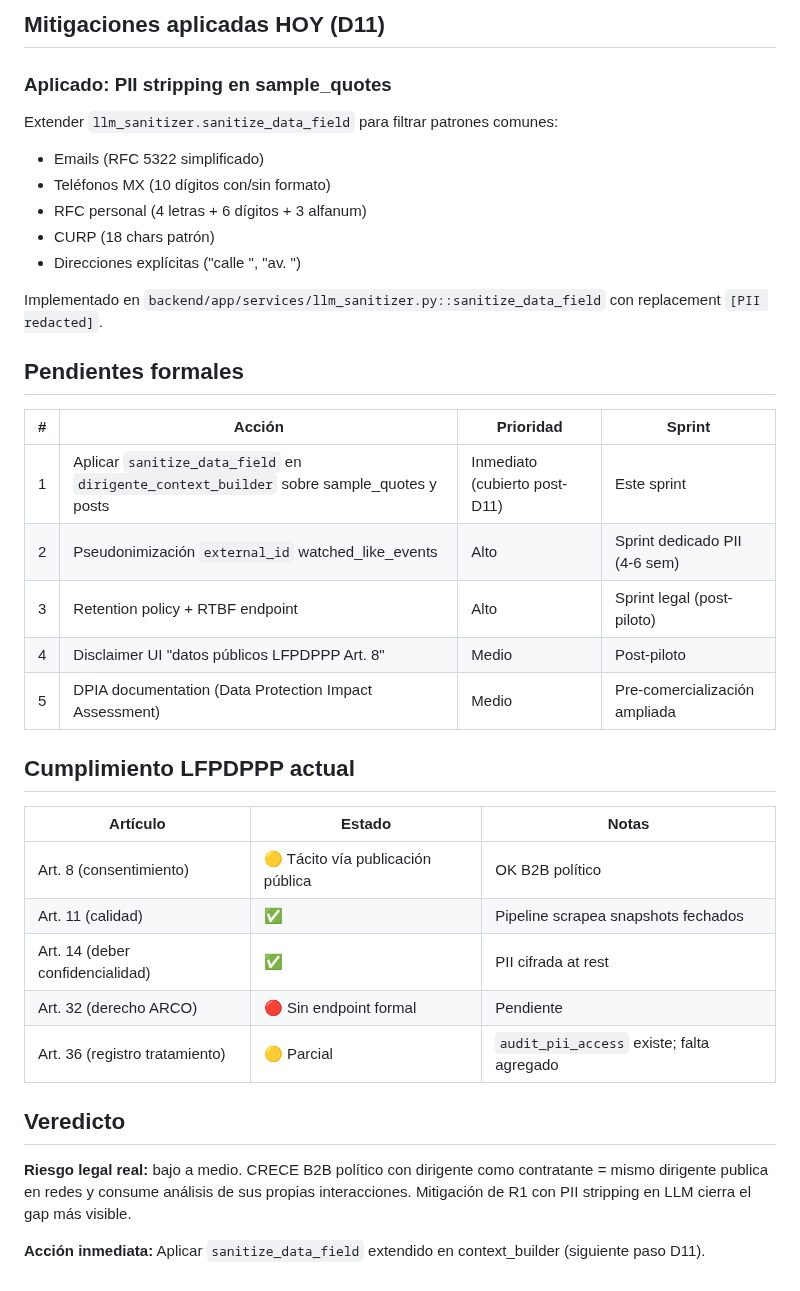
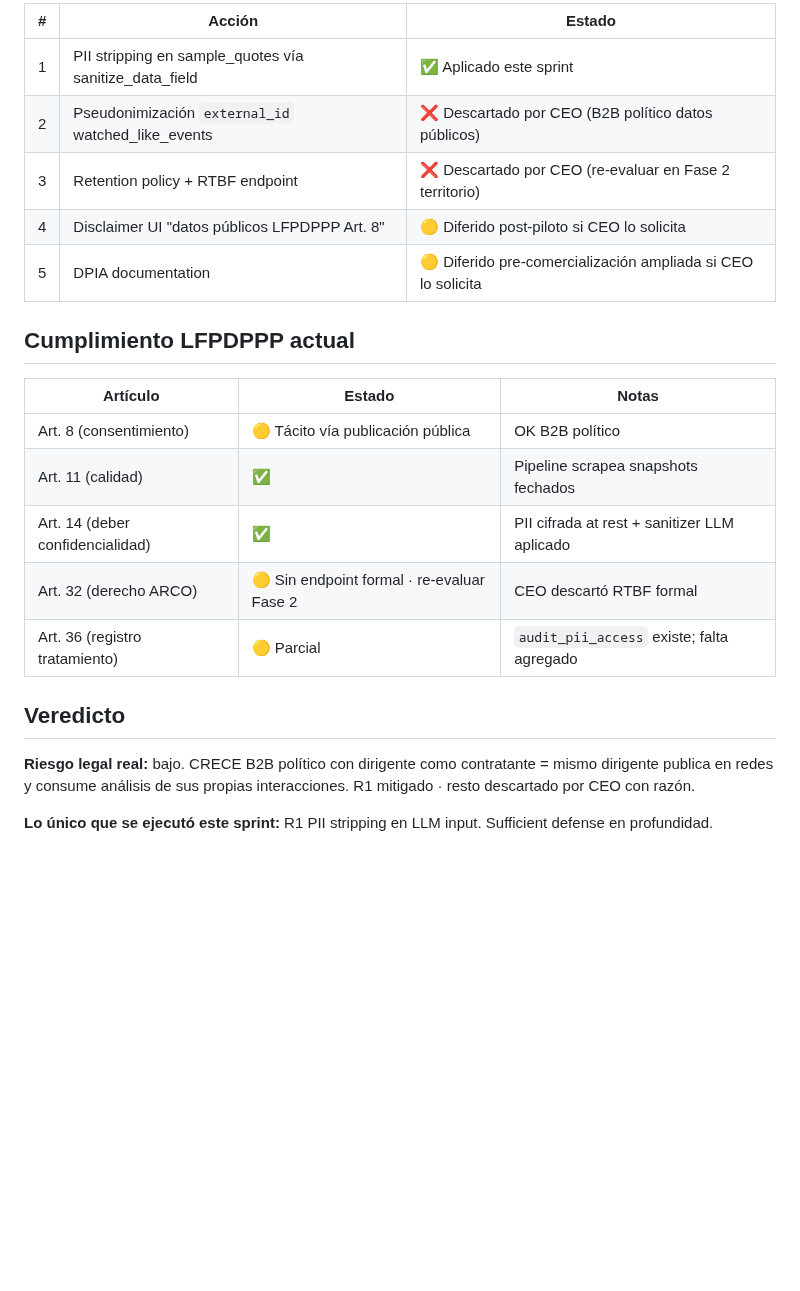
Before and after one commit to carlos-amador-git/crece-v2, a Markdown page: .context/AUDIT-PII-2026-05-19.md, the part around one of its changes. Rendered like a GitHub page; blank space fills up the shorter version.

```diff
--- a/.context/AUDIT-PII-2026-05-19.md
+++ b/.context/AUDIT-PII-2026-05-19.md
@@ -53,25 +41,10 @@ No hay TTL automático sobre posts/comments/eventos. Acumulación indefinida.
-## Mitigaciones aplicadas HOY (D11)
-
-### Aplicado: PII stripping en sample_quotes
-
-Extender `llm_sanitizer.sanitize_data_field` para filtrar patrones comunes:
-- Emails (RFC 5322 simplificado)
-- Teléfonos MX (10 dígitos con/sin formato)
-- RFC personal (4 letras + 6 dígitos + 3 alfanum)
-- CURP (18 chars patrón)
-- Direcciones explícitas ("calle ", "av. ")
-
-Implementado en `backend/app/services/llm_sanitizer.py::sanitize_data_field` con replacement `[PII redacted]`.
-
-## Pendientes formales
-
-| # | Acción | Prioridad | Sprint |
-|---|---|---|---|
-| 1 | Aplicar `sanitize_data_field` en `dirigente_context_builder` sobre sample_quotes y posts | Inmediato (cubierto post-D11) | Este sprint |
-| 2 | Pseudonimización `external_id` watched_like_events | Alto | Sprint dedicado PII (4-6 sem) |
-| 3 | Retention policy + RTBF endpoint | Alto | Sprint legal (post-piloto) |
-| 4 | Disclaimer UI "datos públicos LFPDPPP Art. 8" | Medio | Post-piloto |
-| 5 | DPIA documentation (Data Protection Impact Assessment) | Medio | Pre-comercialización ampliada |
+| # | Acción | Estado |
+|---|---|---|
+| 1 | PII stripping en sample_quotes vía sanitize_data_field | ✅ Aplicado este sprint |
+| 2 | Pseudonimización `external_id` watched_like_events | ❌ Descartado por CEO (B2B político datos públicos) |
+| 3 | Retention policy + RTBF endpoint | ❌ Descartado por CEO (re-evaluar en Fase 2 territorio) |
+| 4 | Disclaimer UI "datos públicos LFPDPPP Art. 8" | 🟡 Diferido post-piloto si CEO lo solicita |
+| 5 | DPIA documentation | 🟡 Diferido pre-comercialización ampliada si CEO lo solicita |
 
 ## Cumplimiento LFPDPPP actual
 
@@ -79,12 +52,12 @@ Implementado en `backend/app/services/llm_sanitizer.py::sanitize_data_field` con
 |---|---|---|
 | Art. 8 (consentimiento) | 🟡 Tácito vía publicación pública | OK B2B político |
 | Art. 11 (calidad) | ✅ | Pipeline scrapea snapshots fechados |
-| Art. 14 (deber confidencialidad) | ✅ | PII cifrada at rest |
-| Art. 32 (derecho ARCO) | 🔴 Sin endpoint formal | Pendiente |
+| Art. 14 (deber confidencialidad) | ✅ | PII cifrada at rest + sanitizer LLM aplicado |
+| Art. 32 (derecho ARCO) | 🟡 Sin endpoint formal · re-evaluar Fase 2 | CEO descartó RTBF formal |
 | Art. 36 (registro tratamiento) | 🟡 Parcial | `audit_pii_access` existe; falta agregado |
 
 ## Veredicto
 
-**Riesgo legal real:** bajo a medio. CRECE B2B político con dirigente como contratante = mismo dirigente publica en redes y consume análisis de sus propias interacciones. Mitigación de R1 con PII stripping en LLM cierra el gap más visible.
+**Riesgo legal real:** bajo. CRECE B2B político con dirigente como contratante = mismo dirigente publica en redes y consume análisis de sus propias interacciones. R1 mitigado · resto descartado por CEO con razón.
 
-**Acción inmediata:** Aplicar `sanitize_data_field` extendido en context_builder (siguiente paso D11).
+**Lo único que se ejecutó este sprint:** R1 PII stripping en LLM input. Sufficient defense en profundidad.
```
Also changed, not shown: other parts of .context/AUDIT-PII-2026-05-19.md (+19 -31 lines).
